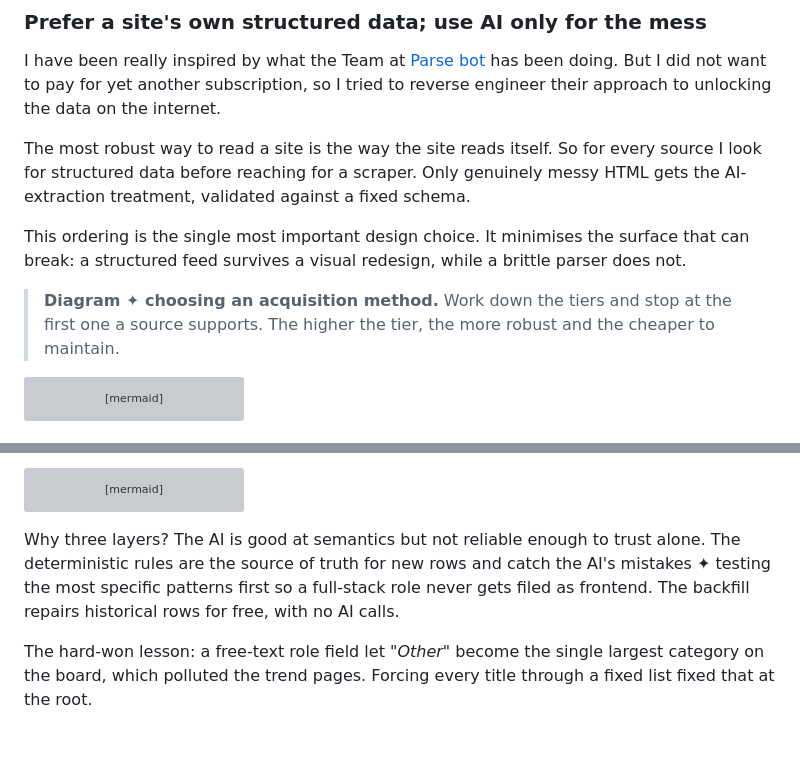
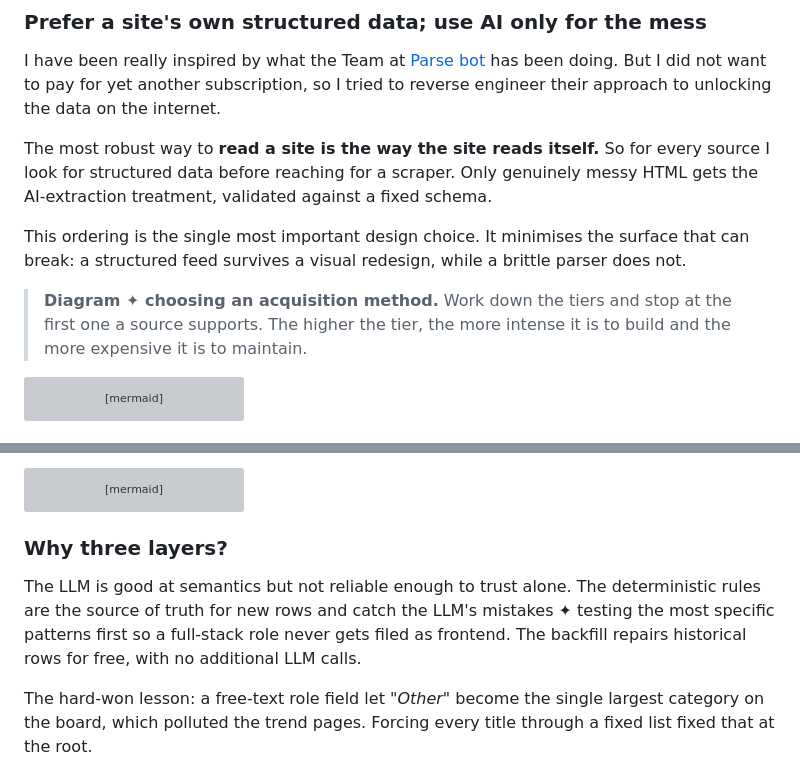
Before and after one commit to jesscancode/tech-job-scraper-case-study, a Markdown page: README.md, 2 parts joined by grey strips. Rendered like a GitHub page; blank space fills up the shorter version; grey boxes are pictures that could not be loaded.

````diff
--- a/README.md
+++ b/README.md
@@ -79,7 +78,7 @@ swappable behind a clear boundary.
 
 I have been really inspired by what the Team at [Parse bot](https://parse.bot/) has been doing. But I did not want to pay for yet another subscription, so I tried to reverse engineer their approach to unlocking the data on the internet.
 
-The most robust way to read a site is the way the site reads itself. So for every source I
+The most robust way to **read a site is the way the site reads itself.** So for every source I
 look for structured data before reaching for a scraper. Only genuinely messy HTML gets the
 AI-extraction treatment, validated against a fixed schema.
 
@@ -87,7 +86,7 @@ This ordering is the single most important design choice. It minimises the surfa
 can break: a structured feed survives a visual redesign, while a brittle parser does not.
 
 > **Diagram ✦ choosing an acquisition method.** Work down the tiers and stop at the first
-> one a source supports. The higher the tier, the more robust and the cheaper to maintain.
+> one a source supports. The higher the tier, the more intense it is to build and the more expensive it is to maintain.
 
 ```mermaid
 flowchart TD
@@ -231,10 +230,12 @@ flowchart LR
   L3 --> OUT["One canonical role<br/>or a small 'Other'"]
 ```
 
-Why three layers? The AI is good at semantics but not reliable enough to trust alone. The
-deterministic rules are the source of truth for new rows and catch the AI's mistakes ✦
+### Why three layers?
+
+The LLM is good at semantics but not reliable enough to trust alone. The
+deterministic rules are the source of truth for new rows and catch the LLM's mistakes ✦
 testing the most specific patterns first so a full-stack role never gets filed as frontend.
-The backfill repairs historical rows for free, with no AI calls.
+The backfill repairs historical rows for free, with no additional LLM calls.
 
 The hard-won lesson: a free-text role field let *"Other"* become the single largest
 category on the board, which polluted the trend pages. Forcing every title through a fixed
````
Also changed, not shown: other parts of README.md (+34 -11 lines).
